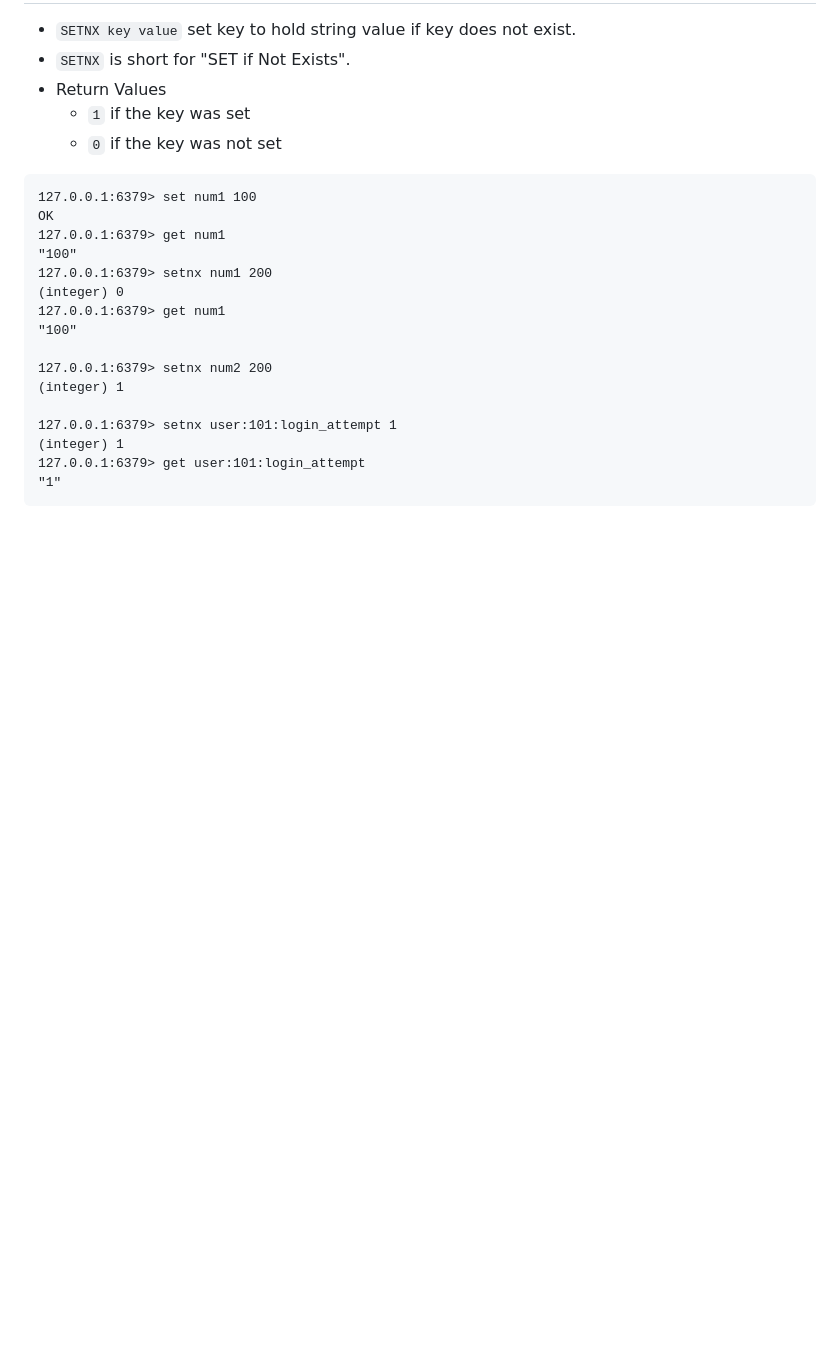
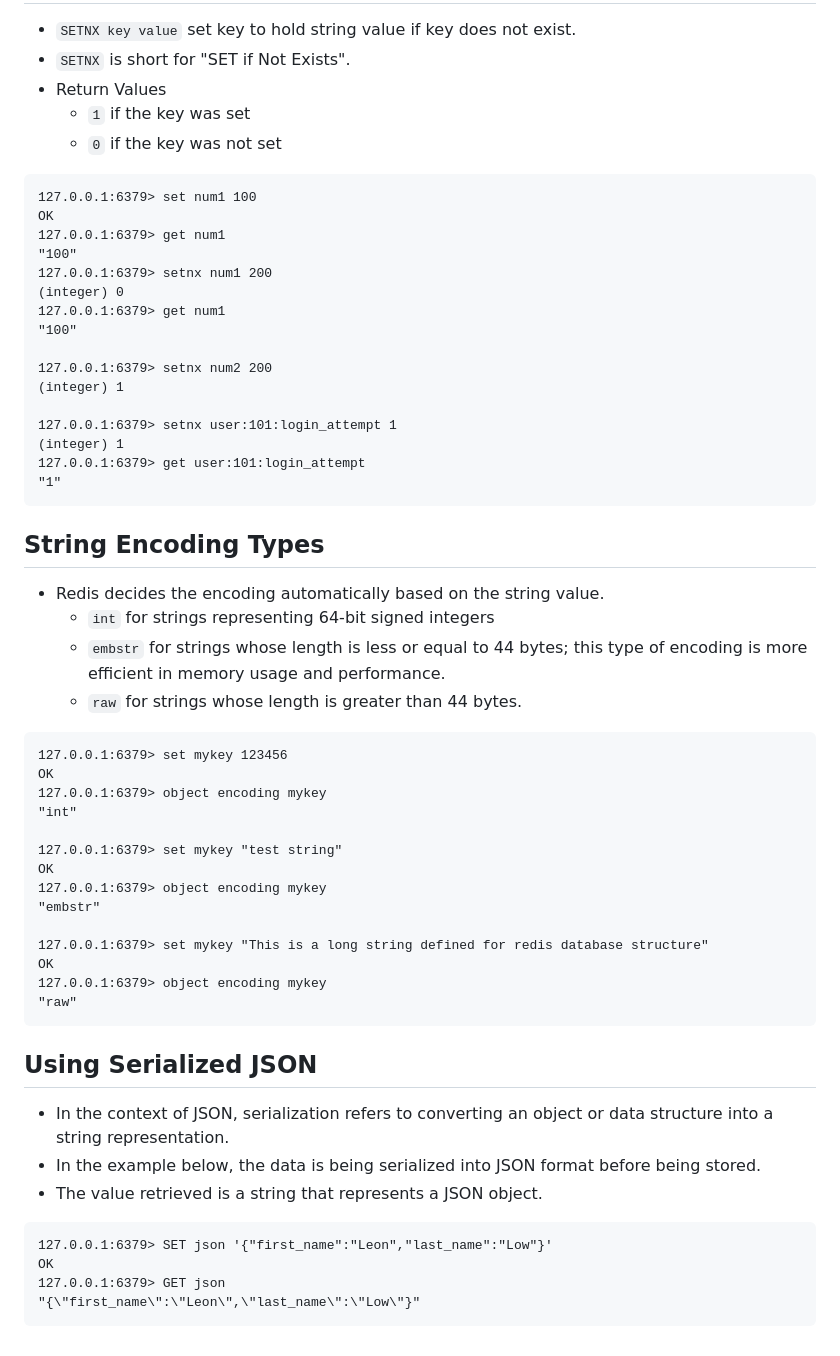
Before and after one commit to LeonLow97-Sandbox/redis-bootcamp, a Markdown page: adnan_waheed/003-strings.md, the part around the change. GitHub-like rendering; blank space fills up the shorter version.

Commit message:
serializing json in redis

````diff
--- a/adnan_waheed/003-strings.md
+++ b/adnan_waheed/003-strings.md
@@ -280,3 +280,40 @@ OK
 127.0.0.1:6379> get user:101:login_attempt
 "1"
 ```
+
+## String Encoding Types
+
+- Redis decides the encoding automatically based on the string value.
+    - `int` for strings representing 64-bit signed integers
+    - `embstr` for strings whose length is less or equal to 44 bytes; this type of encoding is more efficient in memory usage and performance.
+    - `raw` for strings whose length is greater than 44 bytes.
+
+```
+127.0.0.1:6379> set mykey 123456
+OK
+127.0.0.1:6379> object encoding mykey
+"int"
+
+127.0.0.1:6379> set mykey "test string"
+OK
+127.0.0.1:6379> object encoding mykey
+"embstr"
+
+127.0.0.1:6379> set mykey "This is a long string defined for redis database structure"
+OK
+127.0.0.1:6379> object encoding mykey
+"raw"
+```
+
+## Using Serialized JSON
+
+- In the context of JSON, serialization refers to converting an object or data structure into a string representation.
+- In the example below, the data is being serialized into JSON format before being stored.
+- The value retrieved is a string that represents a JSON object.
+
+```
+127.0.0.1:6379> SET json '{"first_name":"Leon","last_name":"Low"}'
+OK
+127.0.0.1:6379> GET json
+"{\"first_name\":\"Leon\",\"last_name\":\"Low\"}"
+```
````
